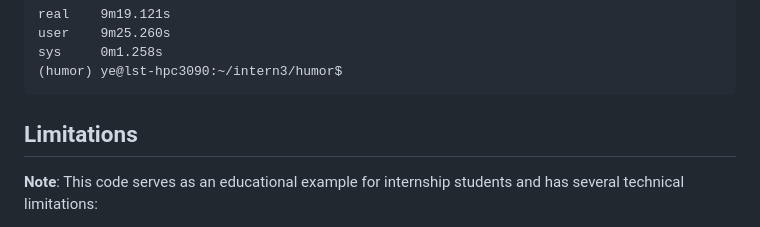
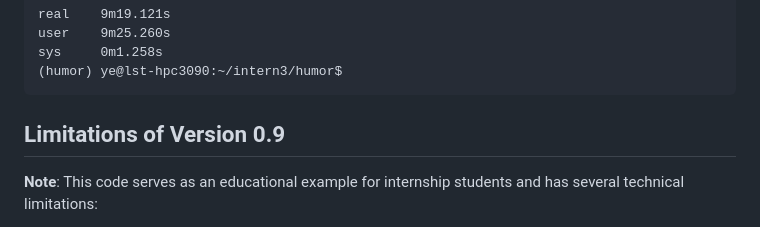
Before and after one commit to ye-kyaw-thu/LU_Lab_Intern3_2025, a Markdown page: code_examples/humor_binary/README.md, the part around the change. GitHub-like rendering.

````diff
--- a/code_examples/humor_binary/README.md
+++ b/code_examples/humor_binary/README.md
@@ -383,7 +383,7 @@ sys     0m1.258s
 (humor) ye@lst-hpc3090:~/intern3/humor$
 ```
 
-## Limitations
+## Limitations of Version 0.9
 
 **Note**: This code serves as an educational example for internship students and has several technical limitations:
 
````
